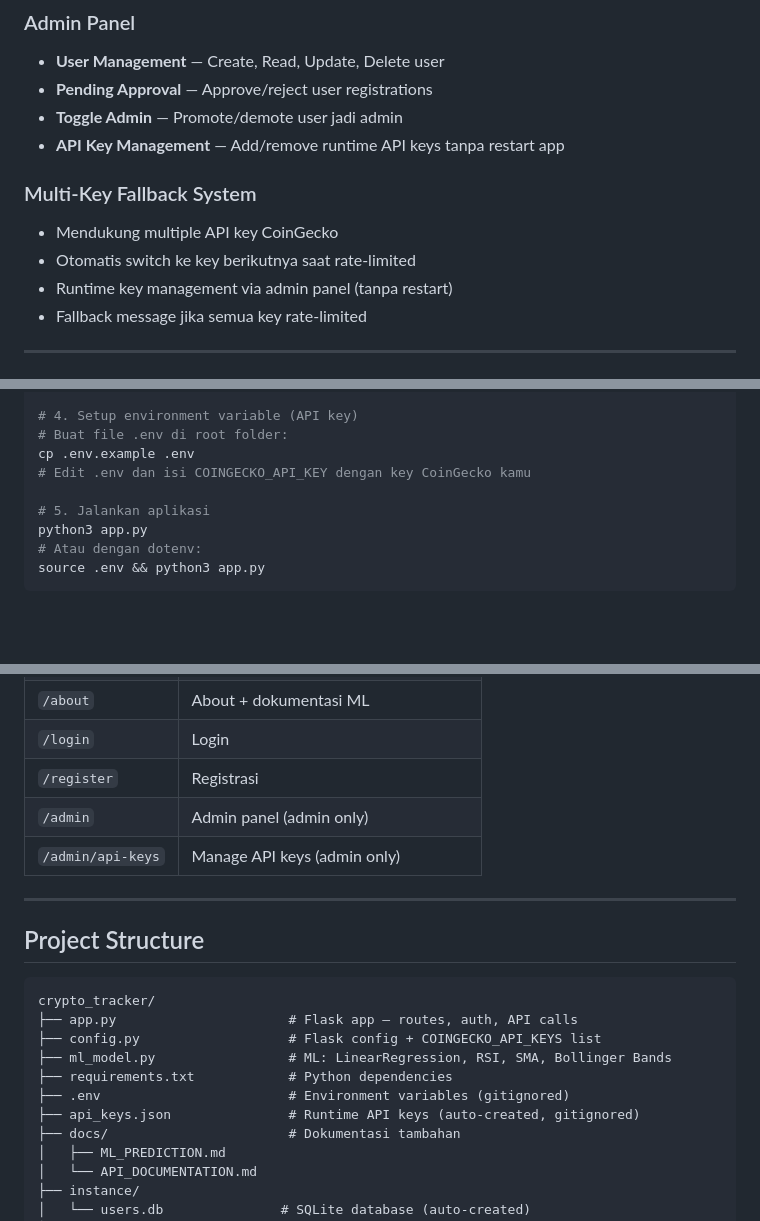
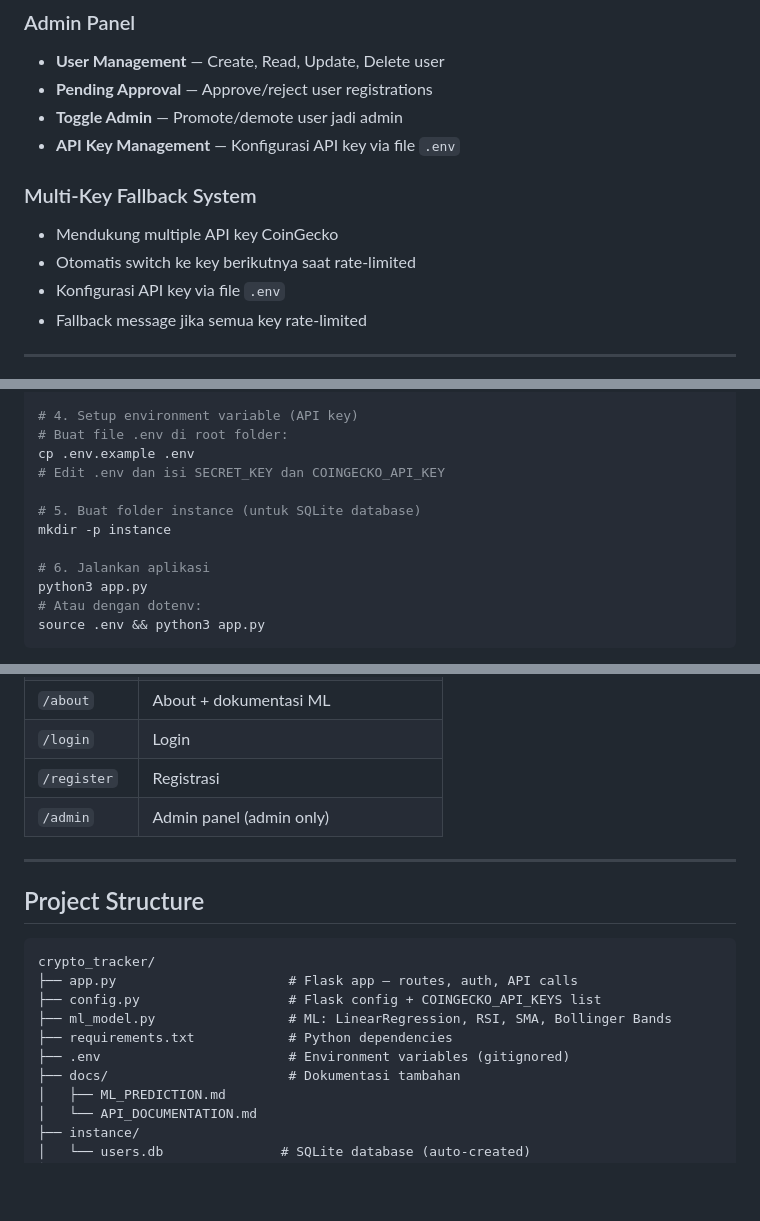
Before and after one commit to bmzashura/crypto_tracker, a Markdown page: README.md, 3 parts joined by grey strips. Rendered like a GitHub page; blank space fills up the shorter version.

Commit message:
docs: fix README — add instance/ mkdir step, remove stale API key management refs

```diff
--- a/README.md
+++ b/README.md
@@ -55,12 +55,12 @@ CryptoTracker BMZ adalah aplikasi web untuk melacak harga cryptocurrency secara
 - **User Management** — Create, Read, Update, Delete user
 - **Pending Approval** — Approve/reject user registrations
 - **Toggle Admin** — Promote/demote user jadi admin
-- **API Key Management** — Add/remove runtime API keys tanpa restart app
+- **API Key Management** — Konfigurasi API key via file `.env`
 
 ### Multi-Key Fallback System
 - Mendukung multiple API key CoinGecko
 - Otomatis switch ke key berikutnya saat rate-limited
-- Runtime key management via admin panel (tanpa restart)
+- Konfigurasi API key via file `.env`
 - Fallback message jika semua key rate-limited
 
 ---
@@ -92,9 +92,12 @@ pip3 install -r requirements.txt
 # 4. Setup environment variable (API key)
 # Buat file .env di root folder:
 cp .env.example .env
-# Edit .env dan isi COINGECKO_API_KEY dengan key CoinGecko kamu
+# Edit .env dan isi SECRET_KEY dan COINGECKO_API_KEY
 
-# 5. Jalankan aplikasi
+# 5. Buat folder instance (untuk SQLite database)
+mkdir -p instance
+
+# 6. Jalankan aplikasi
 python3 app.py
 # Atau dengan dotenv:
 source .env && python3 app.py
@@ -142,7 +145,7 @@ Database initialized.
 | `/login` | Login |
 | `/register` | Registrasi |
 | `/admin` | Admin panel (admin only) |
-| `/admin/api-keys` | Manage API keys (admin only) |
+
 
 ---
 
@@ -155,7 +158,6 @@ crypto_tracker/
 ├── ml_model.py                 # ML: LinearRegression, RSI, SMA, Bollinger Bands
 ├── requirements.txt            # Python dependencies
 ├── .env                        # Environment variables (gitignored)
-├── api_keys.json               # Runtime API keys (auto-created, gitignored)
 ├── docs/                       # Dokumentasi tambahan
 │   ├── ML_PREDICTION.md
 │   └── API_DOCUMENTATION.md
```
Also changed, not shown: other parts of README.md (+0 -2 lines).
